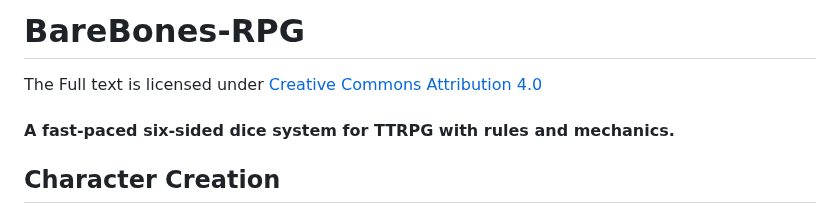
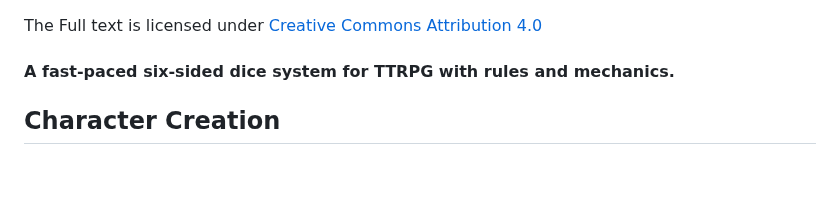
Before and after one commit to BareBones-RPG/BareBones-RPG.github.io, a Markdown page: README.md, the part around the change. Rendered like a GitHub page; blank space fills up the shorter version.

```diff
--- a/README.md
+++ b/README.md
@@ -1,4 +1,4 @@
-# BareBones-RPG
+
 The Full text is licensed under [Creative Commons Attribution 4.0](https://creativecommons.org/licenses/by/4.0/)
 
 #### A fast-paced six-sided dice system for TTRPG with rules and mechanics.
```
